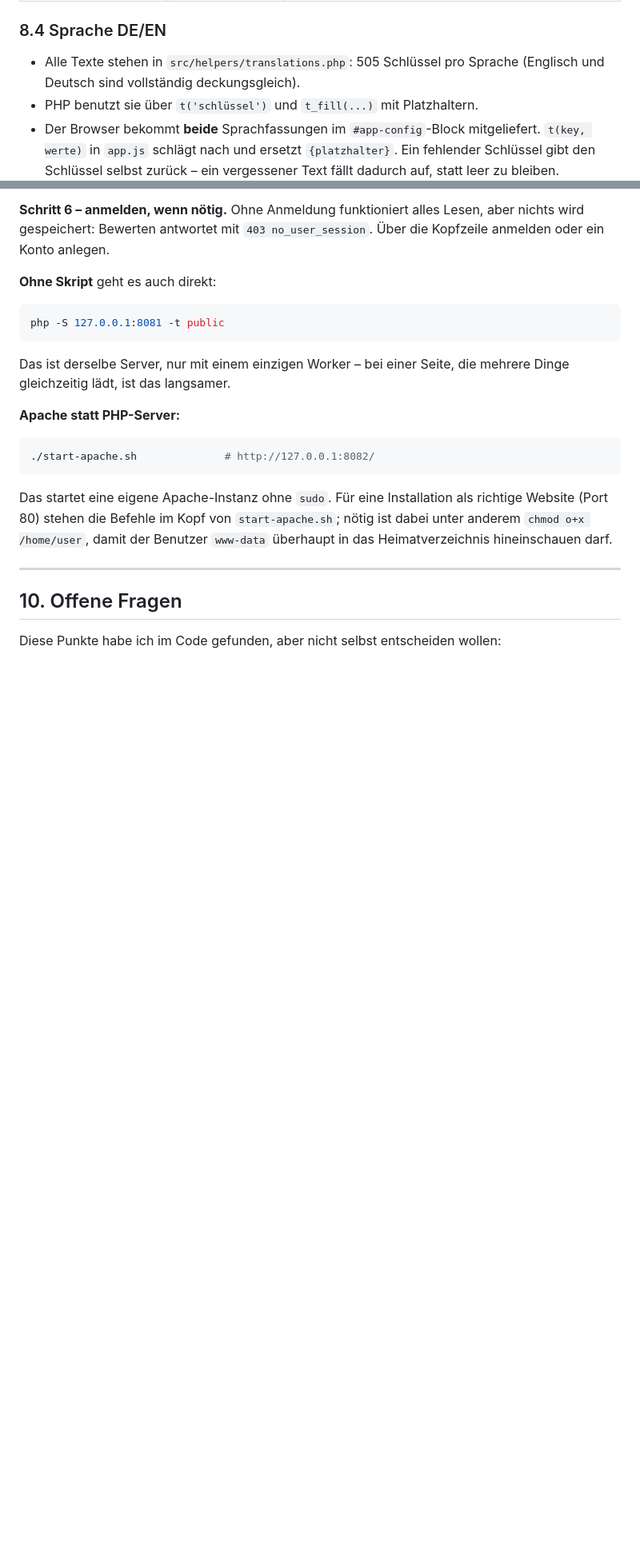
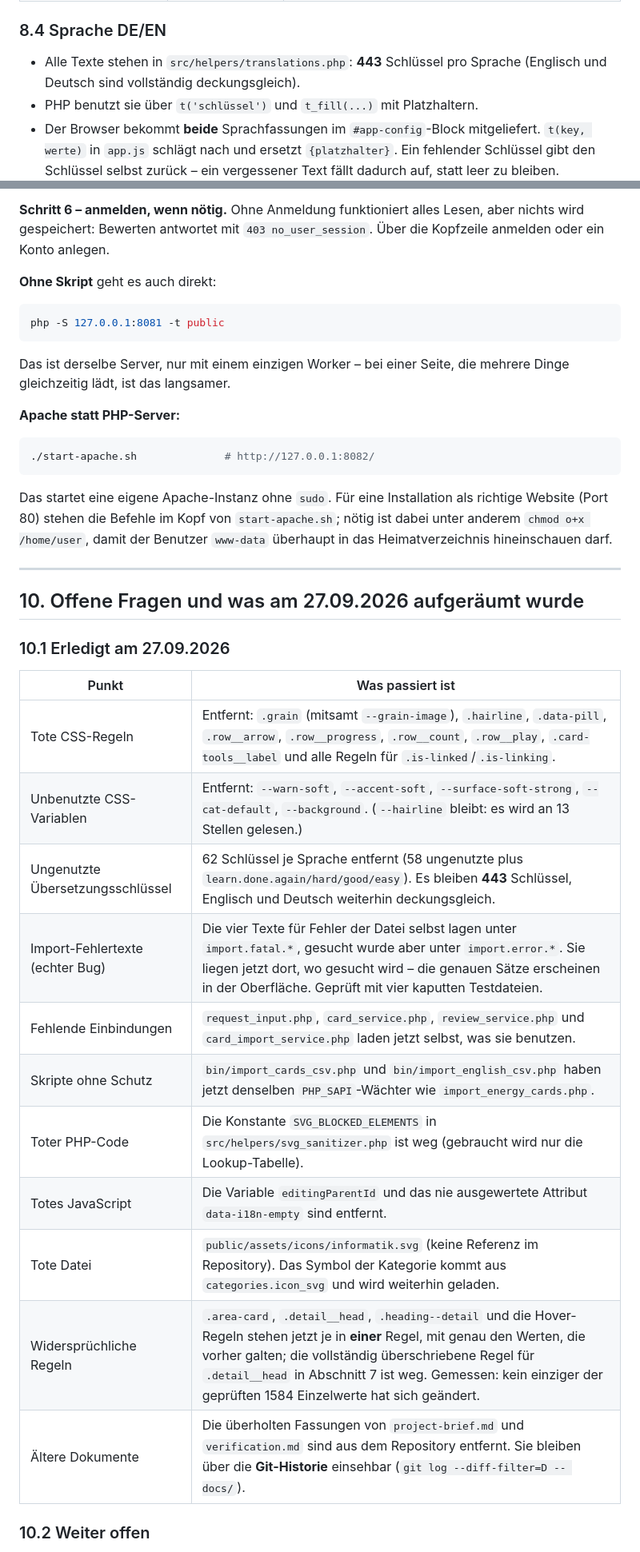
Before and after one commit to pachama-ai/learning-app, a Markdown page: docs/technik.md, 2 parts joined by grey strips. Shown at 80% size. Rendered like a GitHub page; blank space fills up the shorter version.

```diff
--- a/docs/technik.md
+++ b/docs/technik.md
@@ -676,8 +678,8 @@ also kein Modul, kein Bundler, kein Framework.
 
 ### 8.4 Sprache DE/EN
 
-* Alle Texte stehen in `src/helpers/translations.php`: 505 Schlüssel pro Sprache
-  (Englisch und Deutsch sind vollständig deckungsgleich).
+* Alle Texte stehen in `src/helpers/translations.php`: **443** Schlüssel pro
+  Sprache (Englisch und Deutsch sind vollständig deckungsgleich).
 * PHP benutzt sie über `t('schlüssel')` und `t_fill(...)` mit Platzhaltern.
 * Der Browser bekommt **beide** Sprachfassungen im `#app-config`-Block mitgeliefert.
   `t(key, werte)` in `app.js` schlägt nach und ersetzt `{platzhalter}`. Ein
@@ -765,8 +767,24 @@ ist dabei unter anderem `chmod o+x /home/user`, damit der Benutzer `www-data`
 
 ---
 
-## 10. Offene Fragen
+## 10. Offene Fragen und was am 27.09.2026 aufgeräumt wurde
 
-Diese Punkte habe ich im Code gefunden, aber nicht selbst entscheiden wollen:
+### 10.1 Erledigt am 27.09.2026
+
+| Punkt | Was passiert ist |
+| --- | --- |
+| Tote CSS-Regeln | Entfernt: `.grain` (mitsamt `--grain-image`), `.hairline`, `.data-pill`, `.row__arrow`, `.row__progress`, `.row__count`, `.row__play`, `.card-tools__label` und alle Regeln für `.is-linked`/`.is-linking`. |
+| Unbenutzte CSS-Variablen | Entfernt: `--warn-soft`, `--accent-soft`, `--surface-soft-strong`, `--cat-default`, `--background`. (`--hairline` bleibt: es wird an 13 Stellen gelesen.) |
+| Ungenutzte Übersetzungsschlüssel | 62 Schlüssel je Sprache entfernt (58 ungenutzte plus `learn.done.again/hard/good/easy`). Es bleiben **443** Schlüssel, Englisch und Deutsch weiterhin deckungsgleich. |
+| Import-Fehlertexte (echter Bug) | Die vier Texte für Fehler der Datei selbst lagen unter `import.fatal.*`, gesucht wurde aber unter `import.error.*`. Sie liegen jetzt dort, wo gesucht wird – die genauen Sätze erscheinen in der Oberfläche. Geprüft mit vier kaputten Testdateien. |
+| Fehlende Einbindungen | `request_input.php`, `card_service.php`, `review_service.php` und `card_import_service.php` laden jetzt selbst, was sie benutzen. |
+| Skripte ohne Schutz | `bin/import_cards_csv.php` und `bin/import_english_csv.php` haben jetzt denselben `PHP_SAPI`-Wächter wie `import_energy_cards.php`. |
+| Toter PHP-Code | Die Konstante `SVG_BLOCKED_ELEMENTS` in `src/helpers/svg_sanitizer.php` ist weg (gebraucht wird nur die Lookup-Tabelle). |
+| Totes JavaScript | Die Variable `editingParentId` und das nie ausgewertete Attribut `data-i18n-empty` sind entfernt. |
+| Tote Datei | `public/assets/icons/informatik.svg` (keine Referenz im Repository). Das Symbol der Kategorie kommt aus `categories.icon_svg` und wird weiterhin geladen. |
+| Widersprüchliche Regeln | `.area-card`, `.detail__head`, `.heading--detail` und die Hover-Regeln stehen jetzt je in **einer** Regel, mit genau den Werten, die vorher galten; die vollständig überschriebene Regel für `.detail__head` in Abschnitt 7 ist weg. Gemessen: kein einziger der geprüften 1584 Einzelwerte hat sich geändert. |
+| Ältere Dokumente | Die überholten Fassungen von `project-brief.md` und `verification.md` sind aus dem Repository entfernt. Sie bleiben über die **Git-Historie** einsehbar (`git log --diff-filter=D -- docs/`). |
+
+### 10.2 Weiter offen
 
 1. **Externe Schriften.** `app.css` lädt „Inter“ und „Source Serif 4“ per
```
Also changed, not shown: other parts of docs/technik.md (+36 -45 lines), .github/copilot-instructions.md (+15 -3 lines), README.md (+4 -0 lines).
